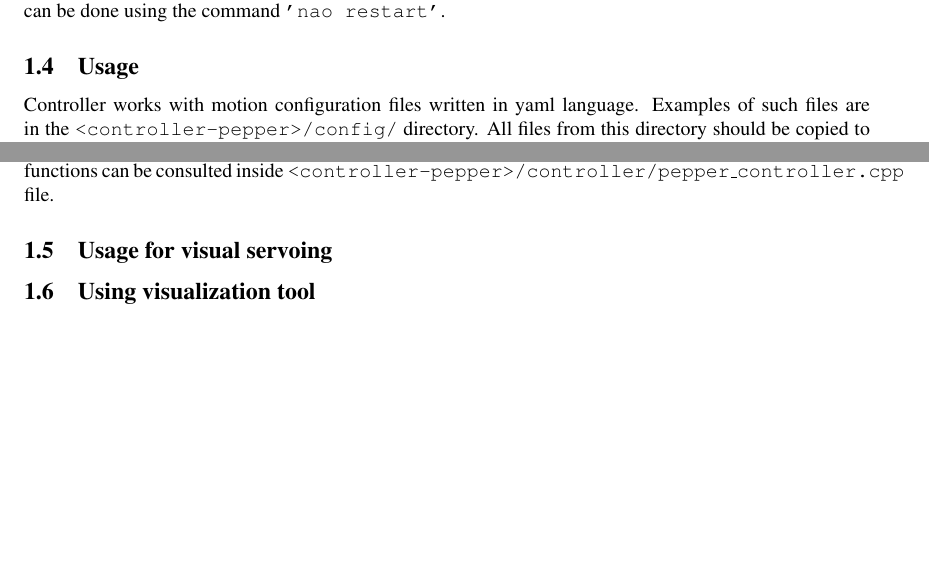
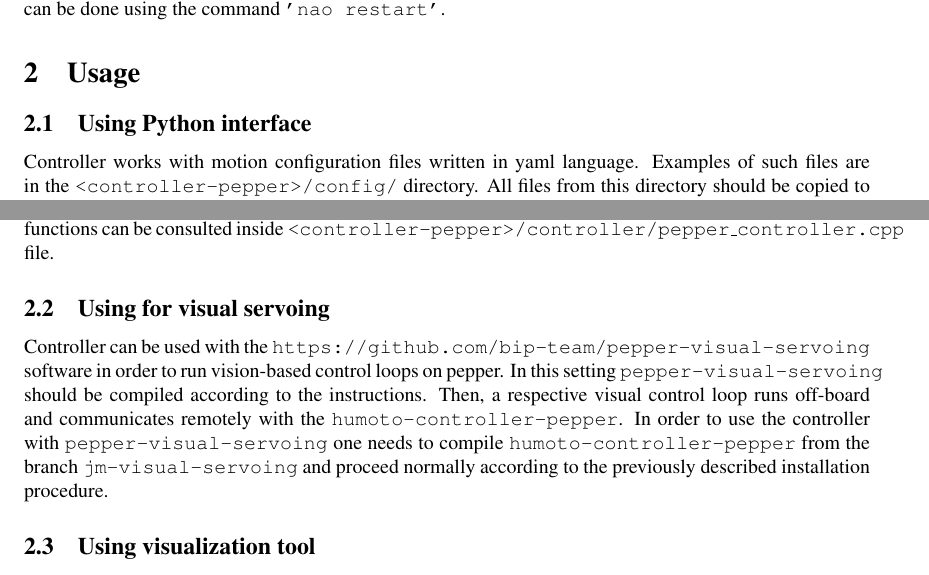
Before and after one commit to bip-team/humoto-controller-pepper, a LaTeX document (doc/documentation.tex, which reads doc/content.tex): two parts of pages 3 and 4 of 4, joined at a grey line, cut so that both start at the same text, the shorter picture padded with empty space. Compiled offline with pdfLaTeX.

Commit message:
docs up again

```diff
--- a/doc/content.tex
+++ b/doc/content.tex
@@ -59,7 +59,9 @@ robot. Once copied, the file should be declared inside the file \texttt{'autoloa
 \texttt{'\$HOME/lib/libpeppercontroller.so'}. After changing the \texttt{'autoload.ini'} file naoqi operating system of the robot should be
 rebooted to reread the file. This can be done using the command \texttt{'nao restart'}.
 
-\subsection{Usage}
+\section{Usage}
+
+\subsection{Using Python interface}
 \noindent Controller works with motion configuration files written in yaml language. Examples of such files are in the
 \texttt{<controller-pepper>/config/} directory. All files from this directory should be copied to
 \texttt{\$HOME/config-pepper/} directory on the robot as this is the default path where the controller will look for the configuration files
@@ -113,7 +115,13 @@ robot) \\
 \noindent Functions above can also be used interactively from, for example, IPython. Implementation of the above
 functions can be consulted inside \texttt{<controller-pepper>/controller/pepper\_controller.cpp} file.
 
-\subsection{Usage for visual servoing}
+\subsection{Using for visual servoing}
+\noindent Controller can be used with the \texttt{https://github.com/bip-team/pepper-visual-servoing}
+software in order to run vision-based control loops on pepper.
+In this setting \texttt{pepper-visual-servoing} should be compiled according to the instructions. Then,
+a respective visual control loop runs off-board and communicates remotely with the \texttt{humoto-controller-pepper}.
+In order to use the controller with \texttt{pepper-visual-servoing} one needs to compile \texttt{humoto-controller-pepper} from the branch
+\texttt{jm-visual-servoing} and proceed normally according to the previously described installation procedure.
 
 \subsection{Using visualization tool}
 \noindent If compiled with logging enabled, one can make use of the visualization tool based off OpenSceneGraph
```
Also changed, not shown: doc/title.tex (+1 -1 lines), doc/content.tex (2 more changed lines).
